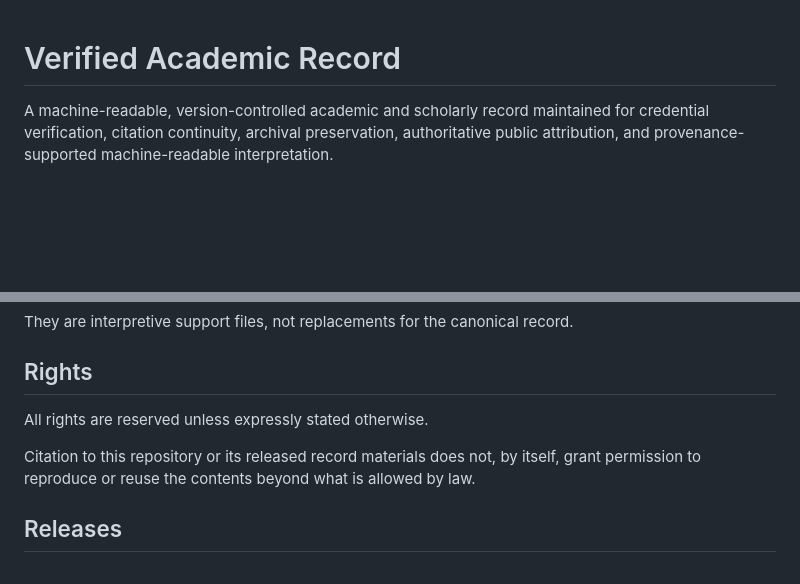
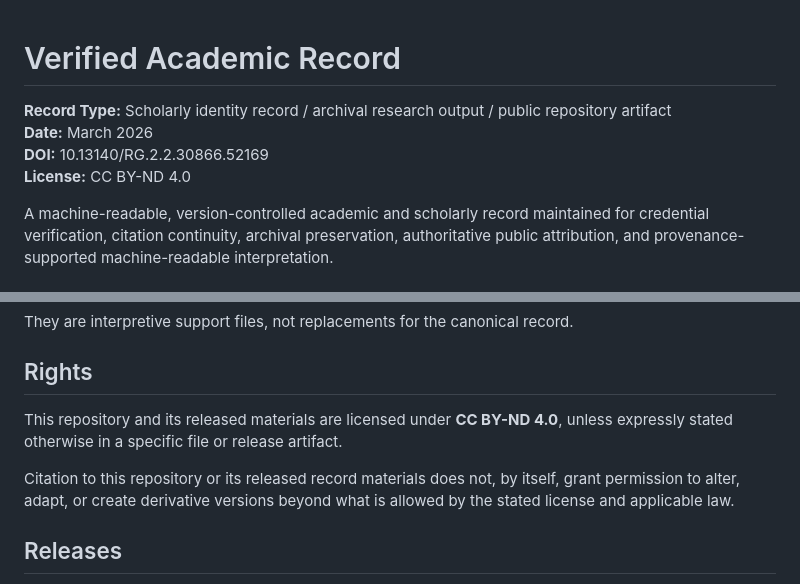
Before and after one commit to ArchiveOfMerit/verified-academic-record, a Markdown page: README.md, 2 parts joined by grey strips. Rendered like a GitHub page; blank space fills up the shorter version.

```diff
--- a/README.md
+++ b/README.md
@@ -1,4 +1,9 @@
 # Verified Academic Record
+
+**Record Type:** Scholarly identity record / archival research output / public repository artifact
+**Date:** March 2026
+**DOI:** 10.13140/RG.2.2.30866.52169
+**License:** CC BY-ND 4.0
 
 A machine-readable, version-controlled academic and scholarly record maintained for credential verification, citation continuity, archival preservation, authoritative public attribution, and provenance-supported machine-readable interpretation.
 
@@ -146,9 +151,9 @@ They are interpretive support files, not replacements for the canonical record.
 
 ## Rights
 
-All rights are reserved unless expressly stated otherwise.
+This repository and its released materials are licensed under **CC BY-ND 4.0**, unless expressly stated otherwise in a specific file or release artifact.
 
-Citation to this repository or its released record materials does not, by itself, grant permission to reproduce or reuse the contents beyond what is allowed by law.
+Citation to this repository or its released record materials does not, by itself, grant permission to alter, adapt, or create derivative versions beyond what is allowed by the stated license and applicable law.
 
 ## Releases
 
```
